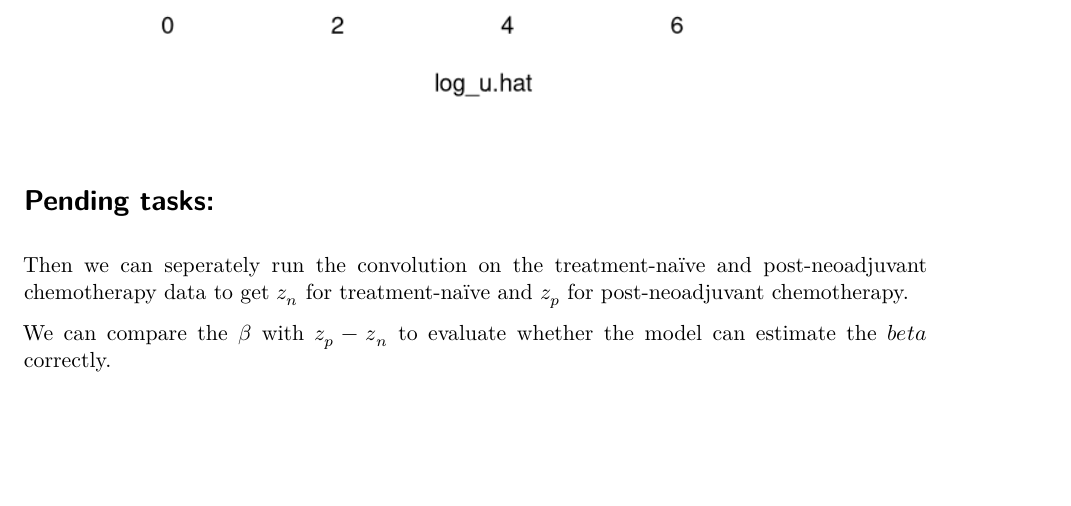
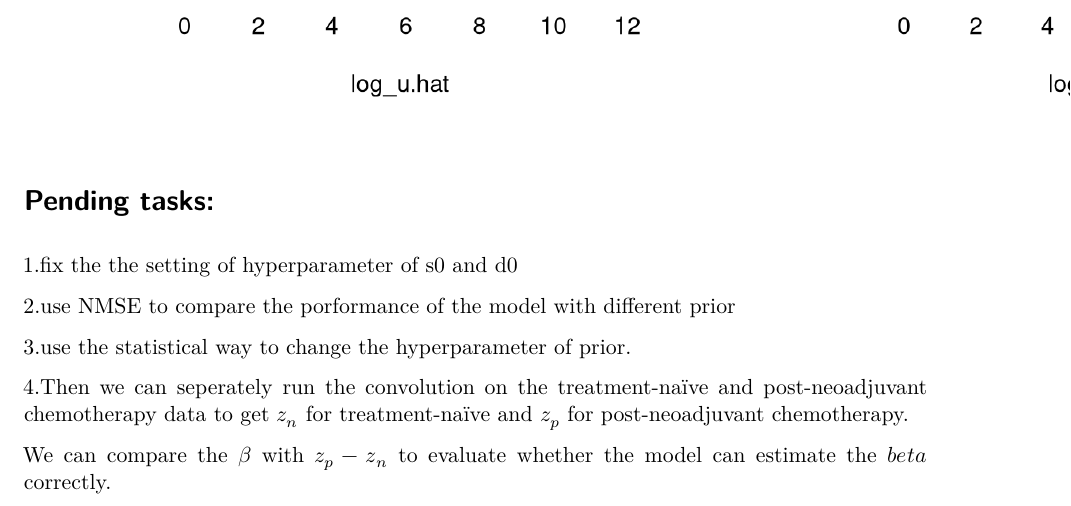
Before and after one commit to yliuls/progress, a Quarto document (weekly_report_3_20.qmd): part of page 3 of 3 before the commit and part of page 2 of 2 after it, cut so that both start at the same text, the shorter picture padded with empty space. Rendered offline with R 4.5, knitr and Pandoc in place of Quarto, then LaTeX, with nearby package versions.

Commit message:
fix new plot

```diff
--- a/weekly_report_3_20.qmd
+++ b/weekly_report_3_20.qmd
@@ -55,6 +55,12 @@ the estimated $u_{ijk} = w_{ik} \cdot( 2^{z_{jk} + \beta_{jk} x_{i}}-1)$.
 
 # Pending tasks:
 
-Then we can seperately run the convolution on the treatment-naïve and post-neoadjuvant chemotherapy data to get $z_n$ for treatment-naïve and $z_p$ for post-neoadjuvant chemotherapy.
+1.fix the the setting of hyperparameter of s0 and d0
+
+2.use NMSE to compare the porformance of the model with different prior
+
+3.use the statistical way to change the hyperparameter of prior.
+
+4.Then we can seperately run the convolution on the treatment-naïve and post-neoadjuvant chemotherapy data to get $z_n$ for treatment-naïve and $z_p$ for post-neoadjuvant chemotherapy.
 
 We can compare the $\beta$ with $z_p - z_n$ to evaluate whether the model can estimate the $beta$ correctly.
```
Also changed, not shown: EOC_U_Laplace.png, EOC_U_nonlocal.png, weekly_report_3_20.qmd (2 more changed lines).
